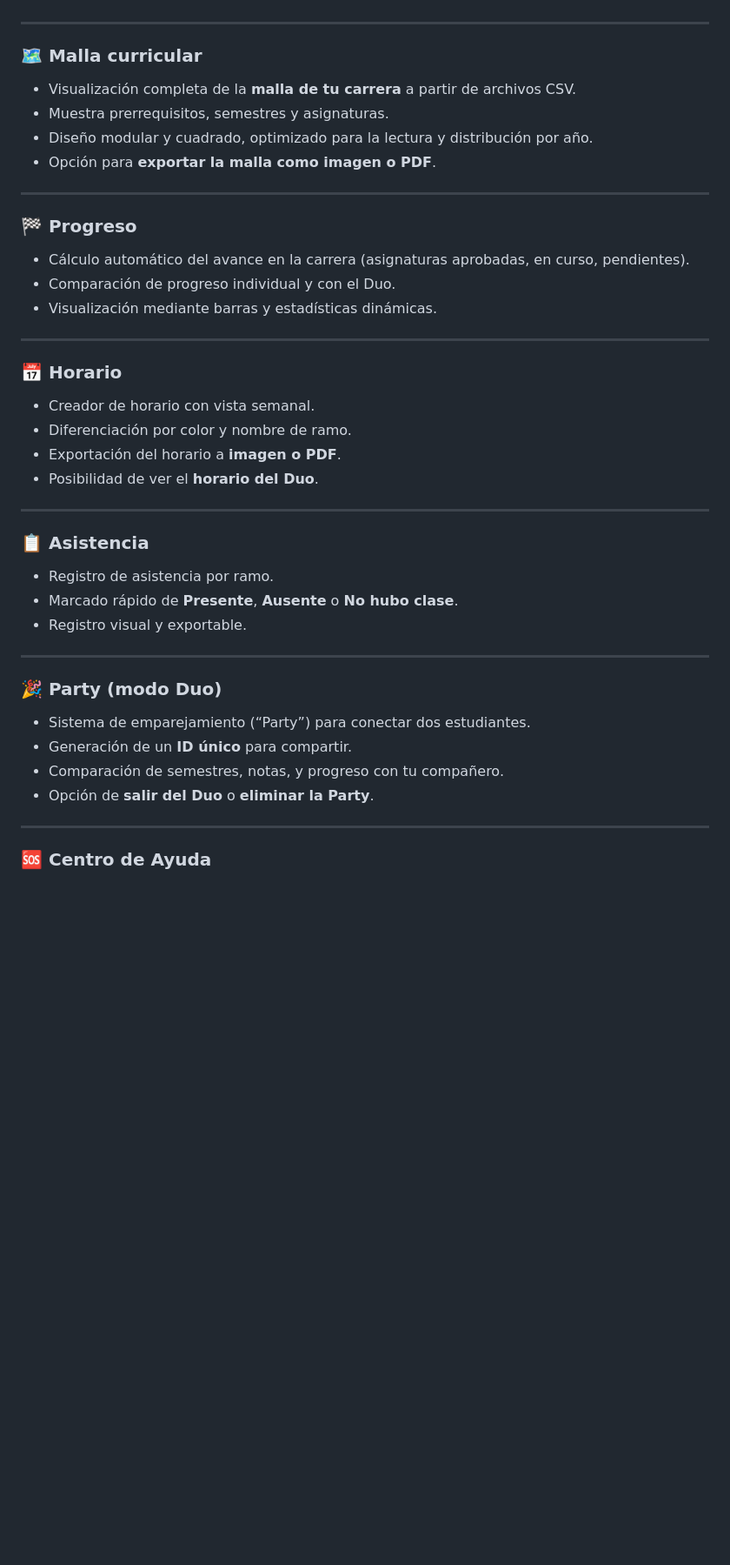
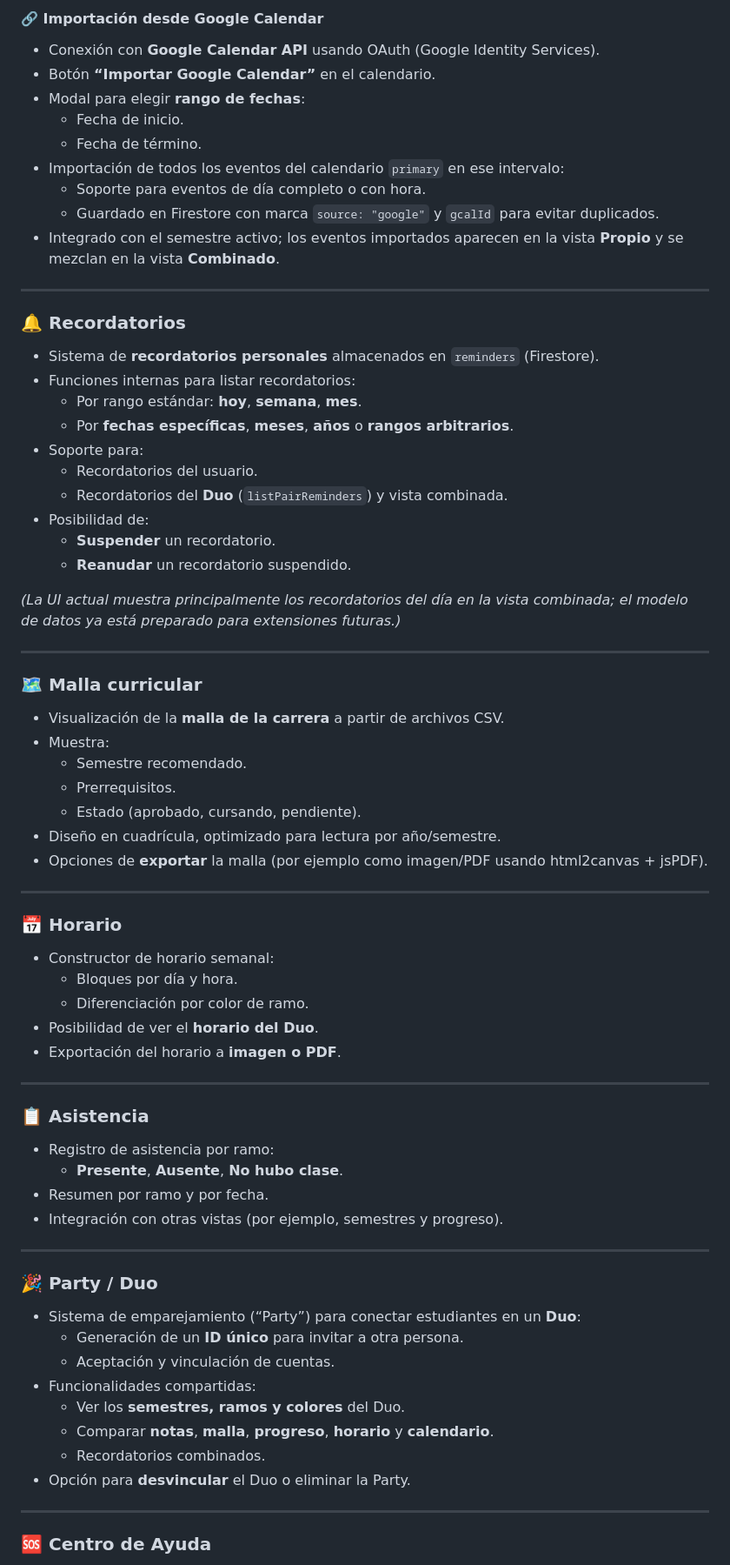
Before and after one commit to JeanAlexandreVergaraUSM/DuoPlanner, a Markdown page: README.md, the part around one of its changes. Shown at 87% size. GitHub-like rendering; blank space fills up the shorter version.

```diff
--- a/README.md
+++ b/README.md
@@ -77,41 +140,75 @@ El objetivo principal del sistema es **centralizar toda la información universi
+#### 🔗 Importación desde Google Calendar
+
+- Conexión con **Google Calendar API** usando OAuth (Google Identity Services).
+- Botón **“Importar Google Calendar”** en el calendario.
+- Modal para elegir **rango de fechas**:
+  - Fecha de inicio.
+  - Fecha de término.
+- Importación de todos los eventos del calendario `primary` en ese intervalo:
+  - Soporte para eventos de día completo o con hora.
+  - Guardado en Firestore con marca `source: "google"` y `gcalId` para evitar duplicados.
+- Integrado con el semestre activo; los eventos importados aparecen en la vista **Propio** y se mezclan en la vista **Combinado**.
+
+---
+
+### 🔔 Recordatorios
+
+- Sistema de **recordatorios personales** almacenados en `reminders` (Firestore).
+- Funciones internas para listar recordatorios:
+  - Por rango estándar: **hoy**, **semana**, **mes**.
+  - Por **fechas específicas**, **meses**, **años** o **rangos arbitrarios**.
+- Soporte para:
+  - Recordatorios del usuario.
+  - Recordatorios del **Duo** (`listPairReminders`) y vista combinada.
+- Posibilidad de:
+  - **Suspender** un recordatorio.
+  - **Reanudar** un recordatorio suspendido.
+
+*(La UI actual muestra principalmente los recordatorios del día en la vista combinada; el modelo de datos ya está preparado para extensiones futuras.)*
 
 ---
 
 ### 🗺️ Malla curricular
-- Visualización completa de la **malla de tu carrera** a partir de archivos CSV.
-- Muestra prerrequisitos, semestres y asignaturas.
-- Diseño modular y cuadrado, optimizado para la lectura y distribución por año.
-- Opción para **exportar la malla como imagen o PDF**.
 
----
-
-### 🏁 Progreso
-- Cálculo automático del avance en la carrera (asignaturas aprobadas, en curso, pendientes).
-- Comparación de progreso individual y con el Duo.
-- Visualización mediante barras y estadísticas dinámicas.
+- Visualización de la **malla de la carrera** a partir de archivos CSV.
+- Muestra:
+  - Semestre recomendado.
+  - Prerrequisitos.
+  - Estado (aprobado, cursando, pendiente).
+- Diseño en cuadrícula, optimizado para lectura por año/semestre.
+- Opciones de **exportar** la malla (por ejemplo como imagen/PDF usando html2canvas + jsPDF).
 
 ---
 
 ### 📅 Horario
-- Creador de horario con vista semanal.
-- Diferenciación por color y nombre de ramo.
+
+- Constructor de horario semanal:
+  - Bloques por día y hora.
+  - Diferenciación por color de ramo.
+- Posibilidad de ver el **horario del Duo**.
 - Exportación del horario a **imagen o PDF**.
-- Posibilidad de ver el **horario del Duo**.
 
 ---
 
 ### 📋 Asistencia
-- Registro de asistencia por ramo.
-- Marcado rápido de **Presente**, **Ausente** o **No hubo clase**.
-- Registro visual y exportable.
+
+- Registro de asistencia por ramo:
+  - **Presente**, **Ausente**, **No hubo clase**.
+- Resumen por ramo y por fecha.
+- Integración con otras vistas (por ejemplo, semestres y progreso).
 
 ---
 
-### 🎉 Party (modo Duo)
-- Sistema de emparejamiento (“Party”) para conectar dos estudiantes.
-- Generación de un **ID único** para compartir.
-- Comparación de semestres, notas, y progreso con tu compañero.
-- Opción de **salir del Duo** o **eliminar la Party**.
+### 🎉 Party / Duo
+
+- Sistema de emparejamiento (“Party”) para conectar estudiantes en un **Duo**:
+  - Generación de un **ID único** para invitar a otra persona.
+  - Aceptación y vinculación de cuentas.
+- Funcionalidades compartidas:
+  - Ver los **semestres, ramos y colores** del Duo.
+  - Comparar **notas**, **malla**, **progreso**, **horario** y **calendario**.
+  - Recordatorios combinados.
+- Opción para **desvincular** el Duo o eliminar la Party.
 
 ---
 
```
Also changed, not shown: other parts of README.md (+153 -57 lines).
